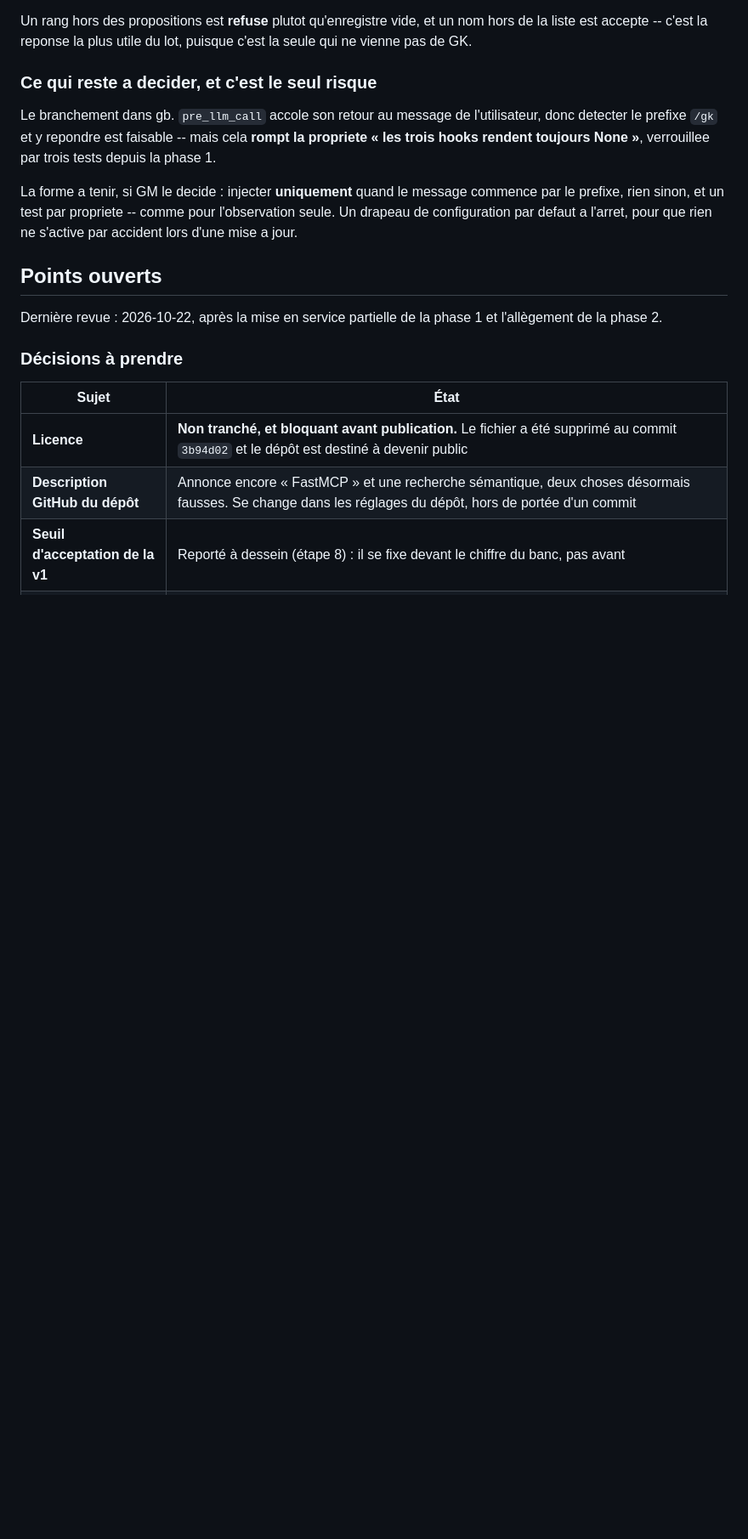
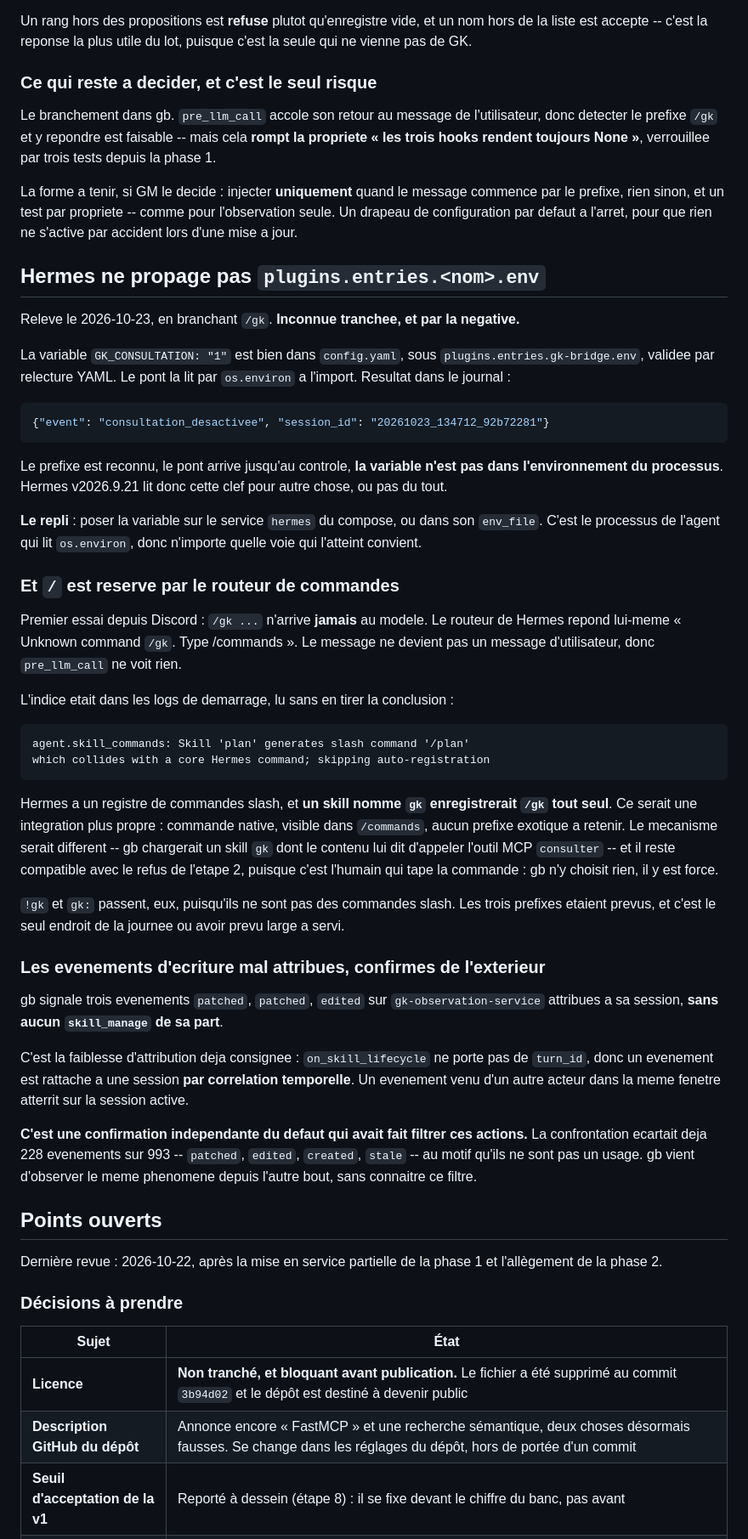
Before and after one commit to N0AH-sve/Hermes-librarian, a Markdown page: docs/architecture.md, the part around the change. Shown at 85% size. GitHub-like rendering; blank space fills up the shorter version.

Commit message:
`plugins.entries.env` n'est pas propage, et `/` est reserve
Deux inconnues tranchees en branchant `/gk`, les deux par la negative.

**Hermes ne propage pas `plugins.entries.<nom>.env`.** La variable est dans
`config.yaml`, validee par relecture YAML, et le journal rend
`consultation_desactivee` : le prefixe est reconnu, le pont arrive au controle,
la variable n'est pas dans l'environnement du processus. Le repli est le service
`hermes` du compose ou son `env_file`.

**Et `/` est reserve par le routeur de commandes.** `/gk ...` n'atteint jamais le
modele : Hermes repond lui-meme « Unknown command ». Le message ne devient pas un
message d'utilisateur, donc `pre_llm_call` ne voit rien. L'indice etait dans les
logs de demarrage -- `Skill 'plan' generates slash command '/plan' which collides
with a core Hermes command` -- que j'avais lu sans en tirer la conclusion.

Consequence utile : un skill nomme `gk` enregistrerait `/gk` tout seul, ce qui
serait une integration plus propre qu'un prefixe. Et elle reste compatible avec
le refus de l'etape 2, puisque c'est l'humain qui tape la commande.

`!gk` et `gk:` passent. Les trois prefixes etaient prevus, et c'est le seul
endroit de la journee ou avoir prevu large a servi.

**Et une confirmation independante.** gb signale trois evenements `patched` /
`edited` attribues a sa session sans qu'il ait rien fait. C'est la faiblesse
d'attribution deja consignee -- `on_skill_lifecycle` ne porte pas de `turn_id`,
donc un evenement est rattache par correlation temporelle. Il vient d'observer
depuis l'autre bout le defaut exact qui avait fait ecarter 228 evenements sur
993 de la confrontation, sans connaitre ce filtre.

Co-Authored-By: Claude Opus 5 <noreply@anthropic.com>
Claude-Session: https://claude.ai/code/session_01CbXfyyj82fLacSpRTiCoav

````diff
--- a/docs/architecture.md
+++ b/docs/architecture.md
@@ -3508,6 +3508,69 @@ commence par le prefixe, rien sinon, et un test par propriete -- comme pour
 l'observation seule. Un drapeau de configuration par defaut a l'arret, pour que
 rien ne s'active par accident lors d'une mise a jour.
 
+## Hermes ne propage pas `plugins.entries.<nom>.env`
+
+Releve le 2026-10-23, en branchant `/gk`. **Inconnue tranchee, et par la
+negative.**
+
+La variable `GK_CONSULTATION: "1"` est bien dans `config.yaml`, sous
+`plugins.entries.gk-bridge.env`, validee par relecture YAML. Le pont la lit par
+`os.environ` a l'import. Resultat dans le journal :
+
+```json
+{"event": "consultation_desactivee", "session_id": "20261023_134712_92b72281"}
+```
+
+Le prefixe est reconnu, le pont arrive jusqu'au controle, **la variable n'est pas
+dans l'environnement du processus**. Hermes v2026.9.21 lit donc cette clef pour
+autre chose, ou pas du tout.
+
+**Le repli** : poser la variable sur le service `hermes` du compose, ou dans son
+`env_file`. C'est le processus de l'agent qui lit `os.environ`, donc n'importe
+quelle voie qui l'atteint convient.
+
+### Et `/` est reserve par le routeur de commandes
+
+Premier essai depuis Discord : `/gk ...` n'arrive **jamais** au modele. Le
+routeur de Hermes repond lui-meme « Unknown command `/gk`. Type /commands ». Le
+message ne devient pas un message d'utilisateur, donc `pre_llm_call` ne voit
+rien.
+
+L'indice etait dans les logs de demarrage, lu sans en tirer la conclusion :
+
+```
+agent.skill_commands: Skill 'plan' generates slash command '/plan'
+which collides with a core Hermes command; skipping auto-registration
+```
+
+Hermes a un registre de commandes slash, et **un skill nomme `gk` enregistrerait
+`/gk` tout seul**. Ce serait une integration plus propre : commande native,
+visible dans `/commands`, aucun prefixe exotique a retenir. Le mecanisme serait
+different -- gb chargerait un skill `gk` dont le contenu lui dit d'appeler
+l'outil MCP `consulter` -- et il reste compatible avec le refus de l'etape 2,
+puisque c'est l'humain qui tape la commande : gb n'y choisit rien, il y est
+force.
+
+`!gk` et `gk:` passent, eux, puisqu'ils ne sont pas des commandes slash. Les
+trois prefixes etaient prevus, et c'est le seul endroit de la journee ou avoir
+prevu large a servi.
+
+### Les evenements d'ecriture mal attribues, confirmes de l'exterieur
+
+gb signale trois evenements `patched`, `patched`, `edited` sur
+`gk-observation-service` attribues a sa session, **sans aucun `skill_manage` de
+sa part**.
+
+C'est la faiblesse d'attribution deja consignee : `on_skill_lifecycle` ne porte
+pas de `turn_id`, donc un evenement est rattache a une session **par
+correlation temporelle**. Un evenement venu d'un autre acteur dans la meme
+fenetre atterrit sur la session active.
+
+**C'est une confirmation independante du defaut qui avait fait filtrer ces
+actions.** La confrontation ecartait deja 228 evenements sur 993 -- `patched`,
+`edited`, `created`, `stale` -- au motif qu'ils ne sont pas un usage. gb vient
+d'observer le meme phenomene depuis l'autre bout, sans connaitre ce filtre.
+
 ## Points ouverts
 
 Dernière revue : 2026-10-22, après la mise en service partielle de la phase 1
````
